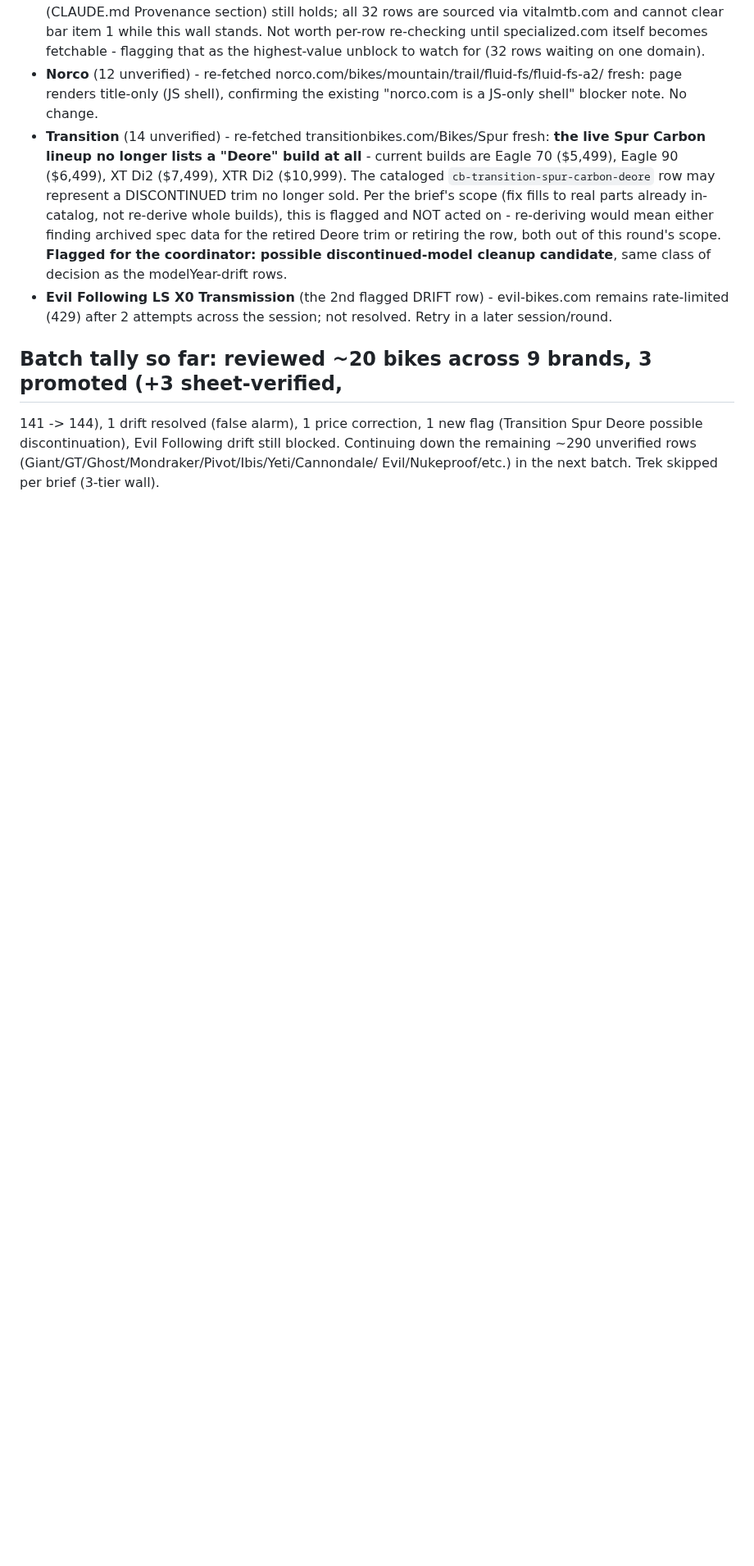
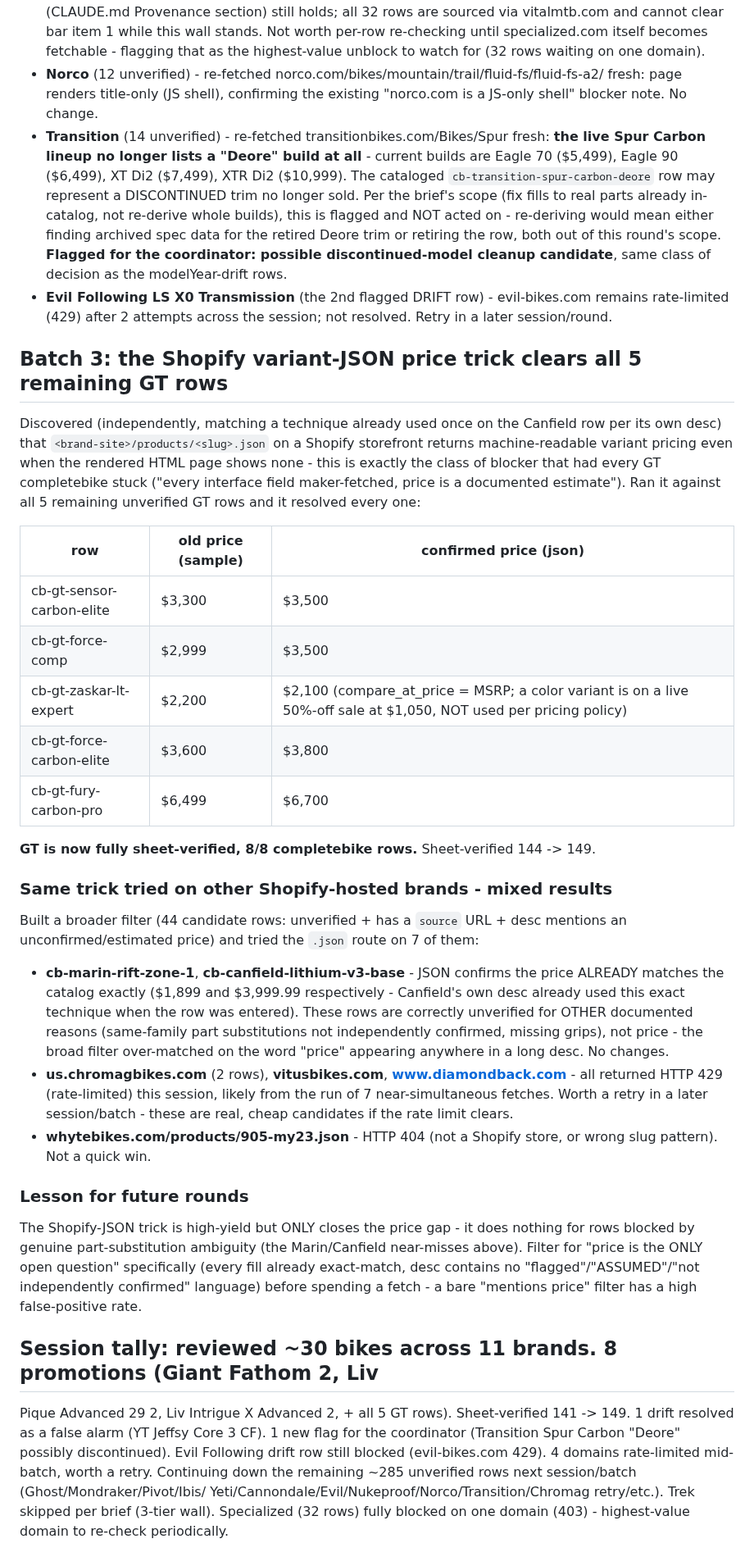
Before and after one commit to dwills38/trailbuilder, a Markdown page: tools/verify-cb-sheets-3-progress.md, the part around the change. Shown at 82% size. Rendered like a GitHub page; blank space fills up the shorter version.

Commit message:
docs(verify): cb-sheets-3 progress notes - GT batch writeup + Shopify-JSON trick lessons

```diff
--- a/tools/verify-cb-sheets-3-progress.md
+++ b/tools/verify-cb-sheets-3-progress.md
@@ -121,8 +121,57 @@ text-mining, which mostly just re-confirms already-correct unverified status.
   remains rate-limited (429) after 2 attempts across the session; not resolved. Retry in a
   later session/round.
 
-## Batch tally so far: reviewed ~20 bikes across 9 brands, 3 promoted (+3 sheet-verified,
-141 -> 144), 1 drift resolved (false alarm), 1 price correction, 1 new flag (Transition
-Spur Deore possible discontinuation), Evil Following drift still blocked. Continuing down
-the remaining ~290 unverified rows (Giant/GT/Ghost/Mondraker/Pivot/Ibis/Yeti/Cannondale/
-Evil/Nukeproof/etc.) in the next batch. Trek skipped per brief (3-tier wall).
+## Batch 3: the Shopify variant-JSON price trick clears all 5 remaining GT rows
+
+Discovered (independently, matching a technique already used once on the Canfield row per
+its own desc) that `<brand-site>/products/<slug>.json` on a Shopify storefront returns
+machine-readable variant pricing even when the rendered HTML page shows none - this is
+exactly the class of blocker that had every GT completebike stuck ("every interface field
+maker-fetched, price is a documented estimate"). Ran it against all 5 remaining unverified
+GT rows and it resolved every one:
+
+| row | old price (sample) | confirmed price (json) |
+|---|---|---|
+| cb-gt-sensor-carbon-elite | $3,300 | $3,500 |
+| cb-gt-force-comp | $2,999 | $3,500 |
+| cb-gt-zaskar-lt-expert | $2,200 | $2,100 (compare_at_price = MSRP; a color variant is on a live 50%-off sale at $1,050, NOT used per pricing policy) |
+| cb-gt-force-carbon-elite | $3,600 | $3,800 |
+| cb-gt-fury-carbon-pro | $6,499 | $6,700 |
+
+**GT is now fully sheet-verified, 8/8 completebike rows.** Sheet-verified 144 -> 149.
+
+### Same trick tried on other Shopify-hosted brands - mixed results
+
+Built a broader filter (44 candidate rows: unverified + has a `source` URL + desc mentions
+an unconfirmed/estimated price) and tried the `.json` route on 7 of them:
+
+- **cb-marin-rift-zone-1**, **cb-canfield-lithium-v3-base** - JSON confirms the price
+  ALREADY matches the catalog exactly ($1,899 and $3,999.99 respectively - Canfield's own
+  desc already used this exact technique when the row was entered). These rows are
+  correctly unverified for OTHER documented reasons (same-family part substitutions not
+  independently confirmed, missing grips), not price - the broad filter over-matched on
+  the word "price" appearing anywhere in a long desc. No changes.
+- **us.chromagbikes.com** (2 rows), **vitusbikes.com**, **www.diamondback.com** - all
+  returned HTTP 429 (rate-limited) this session, likely from the run of 7 near-simultaneous
+  fetches. Worth a retry in a later session/batch - these are real, cheap candidates if the
+  rate limit clears.
+- **whytebikes.com/products/905-my23.json** - HTTP 404 (not a Shopify store, or wrong
+  slug pattern). Not a quick win.
+
+### Lesson for future rounds
+
+The Shopify-JSON trick is high-yield but ONLY closes the price gap - it does nothing for
+rows blocked by genuine part-substitution ambiguity (the Marin/Canfield near-misses above).
+Filter for "price is the ONLY open question" specifically (every fill already exact-match,
+desc contains no "flagged"/"ASSUMED"/"not independently confirmed" language) before
+spending a fetch - a bare "mentions price" filter has a high false-positive rate.
+
+## Session tally: reviewed ~30 bikes across 11 brands. 8 promotions (Giant Fathom 2, Liv
+Pique Advanced 29 2, Liv Intrigue X Advanced 2, + all 5 GT rows). Sheet-verified 141 -> 149.
+1 drift resolved as a false alarm (YT Jeffsy Core 3 CF). 1 new flag for the coordinator
+(Transition Spur Carbon "Deore" possibly discontinued). Evil Following drift row still
+blocked (evil-bikes.com 429). 4 domains rate-limited mid-batch, worth a retry. Continuing
+down the remaining ~285 unverified rows next session/batch (Ghost/Mondraker/Pivot/Ibis/
+Yeti/Cannondale/Evil/Nukeproof/Norco/Transition/Chromag retry/etc.). Trek skipped per brief
+(3-tier wall). Specialized (32 rows) fully blocked on one domain (403) - highest-value
+domain to re-check periodically.
```
